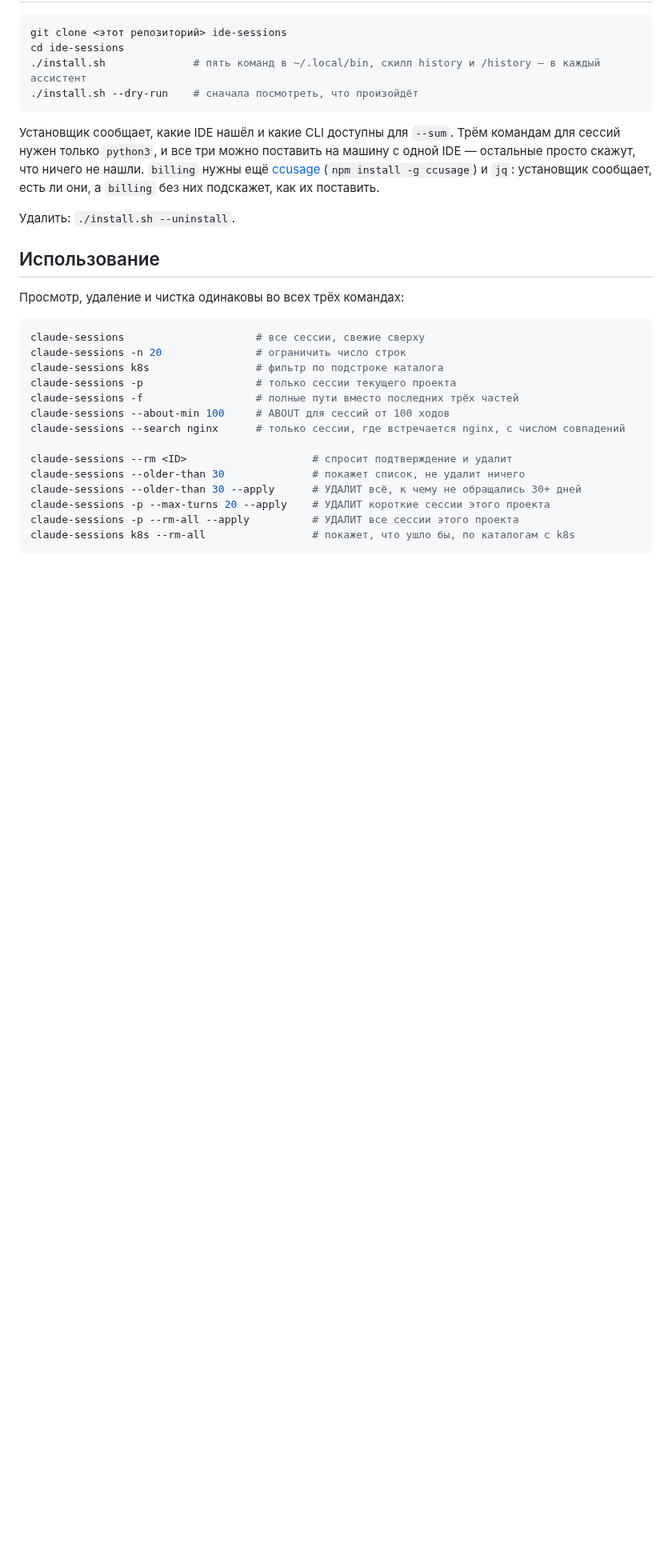
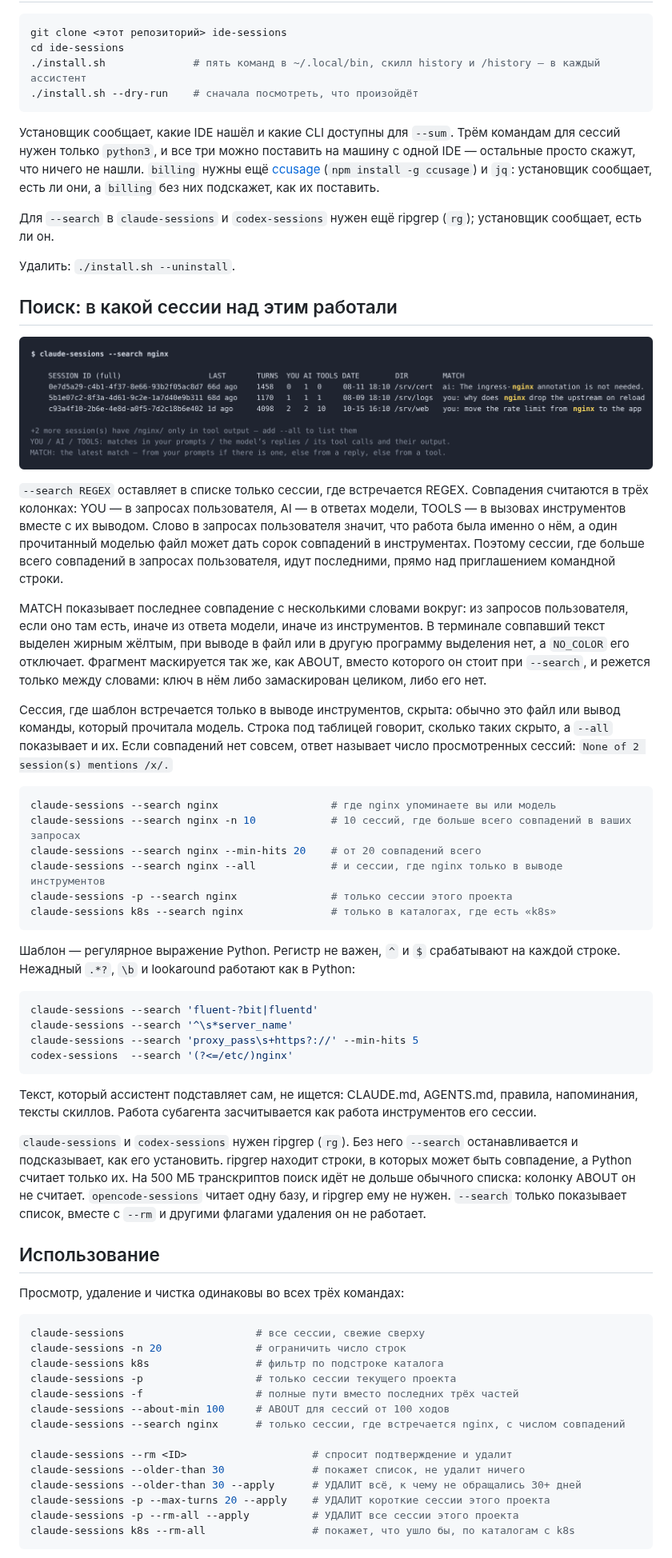
Before and after one commit to vadbosh/ide-sessions, a Markdown page: README.RU.md, the part around one of its changes. Shown at 80% size. Rendered like a GitHub page; pictures changed too: docs/search.png (added); blank space fills up the shorter version.

````diff
--- a/README.RU.md
+++ b/README.RU.md
@@ -85,7 +91,68 @@ cd ide-sessions
 [ccusage](https://ccusage.com) (`npm install -g ccusage`) и `jq`: установщик
 сообщает, есть ли они, а `billing` без них подскажет, как их поставить.
 
+Для `--search` в `claude-sessions` и `codex-sessions` нужен ещё ripgrep
+(`rg`); установщик сообщает, есть ли он.
+
 Удалить: `./install.sh --uninstall`.
+
+## Поиск: в какой сессии над этим работали
+
+[![claude-sessions --search nginx](docs/search.png)](docs/search.png)
+
+`--search REGEX` оставляет в списке только сессии, где встречается REGEX.
+Совпадения считаются в трёх колонках: YOU — в запросах пользователя, AI — в
+ответах модели, TOOLS — в вызовах инструментов вместе с их выводом. Слово в
+запросах пользователя значит, что работа была именно о нём, а один прочитанный
+моделью файл может дать сорок совпадений в инструментах. Поэтому сессии, где
+больше всего совпадений в запросах пользователя, идут последними, прямо над
+приглашением командной строки.
+
+MATCH показывает последнее совпадение с несколькими словами вокруг: из
+запросов пользователя, если оно там есть, иначе из ответа модели, иначе из
+инструментов. В терминале совпавший текст выделен жирным жёлтым, при выводе в
+файл или в другую программу выделения нет, а `NO_COLOR` его отключает.
+Фрагмент маскируется так же, как ABOUT, вместо которого он стоит при
+`--search`, и режется только между словами: ключ в нём либо замаскирован
+целиком, либо его нет.
+
+Сессия, где шаблон встречается только в выводе инструментов, скрыта: обычно
+это файл или вывод команды, который прочитала модель. Строка под таблицей
+говорит, сколько таких скрыто, а `--all` показывает и их. Если совпадений нет
+совсем, ответ называет число просмотренных сессий:
+`None of 2 session(s) mentions /x/.`
+
+```bash
+claude-sessions --search nginx                  # где nginx упоминаете вы или модель
+claude-sessions --search nginx -n 10            # 10 сессий, где больше всего совпадений в ваших запросах
+claude-sessions --search nginx --min-hits 20    # от 20 совпадений всего
+claude-sessions --search nginx --all            # и сессии, где nginx только в выводе инструментов
+claude-sessions -p --search nginx               # только сессии этого проекта
+claude-sessions k8s --search nginx              # только в каталогах, где есть «k8s»
+```
+
+Шаблон — регулярное выражение Python. Регистр не важен, `^` и `$`
+срабатывают на каждой строке. Нежадный `.*?`, `\b` и lookaround работают как
+в Python:
+
+```bash
+claude-sessions --search 'fluent-?bit|fluentd'
+claude-sessions --search '^\s*server_name'
+claude-sessions --search 'proxy_pass\s+https?://' --min-hits 5
+codex-sessions  --search '(?<=/etc/)nginx'
+```
+
+Текст, который ассистент подставляет сам, не ищется: CLAUDE.md, AGENTS.md,
+правила, напоминания, тексты скиллов. Работа субагента засчитывается как
+работа инструментов его сессии.
+
+`claude-sessions` и `codex-sessions` нужен ripgrep (`rg`). Без него `--search`
+останавливается и подсказывает, как его установить. ripgrep находит строки,
+в которых может быть совпадение, а Python считает только их. На 500 МБ
+транскриптов поиск идёт не дольше обычного списка: колонку ABOUT он не
+считает. `opencode-sessions` читает одну базу, и ripgrep ему не нужен.
+`--search` только показывает список, вместе с `--rm` и другими флагами
+удаления он не работает.
 
 ## Использование
 
````
Also changed, not shown: other parts of README.RU.md (+9 -58 lines), CHANGELOG.md (+12 -0 lines), README.md (+66 -56 lines), docs/list.png (added), 6 other files.
